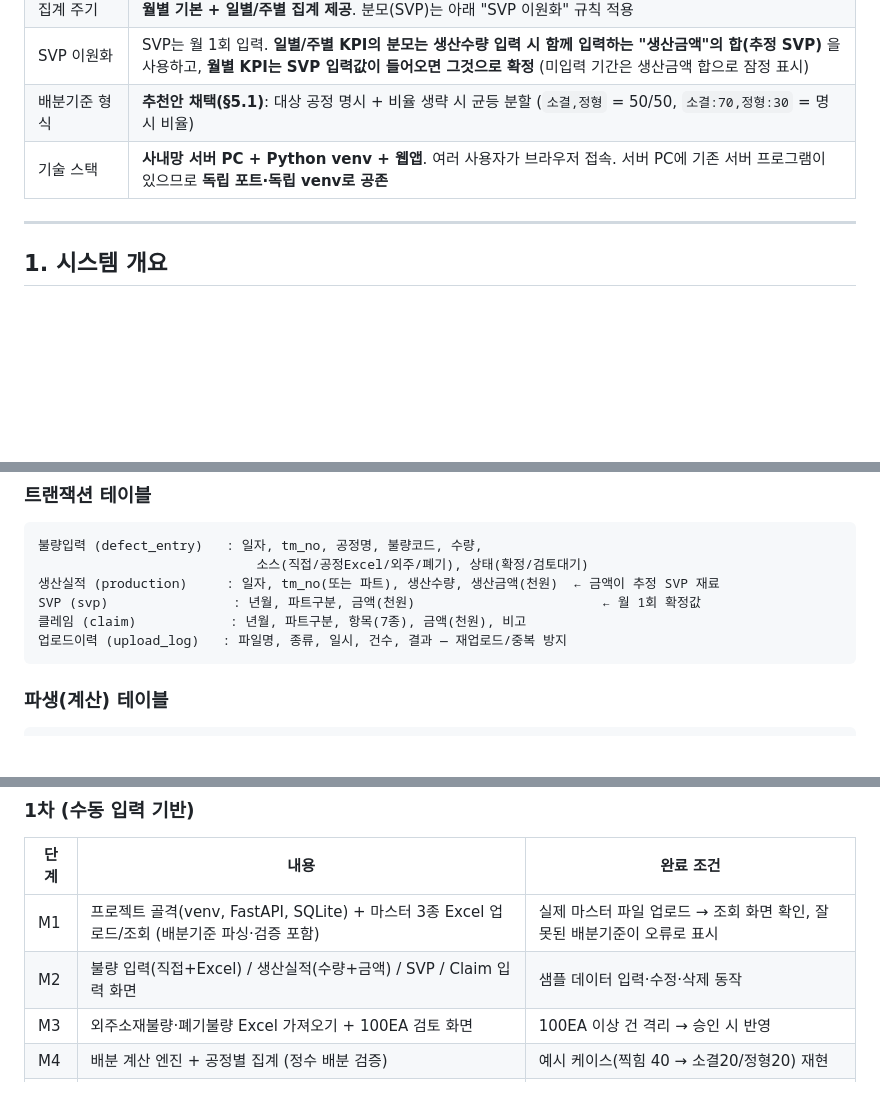
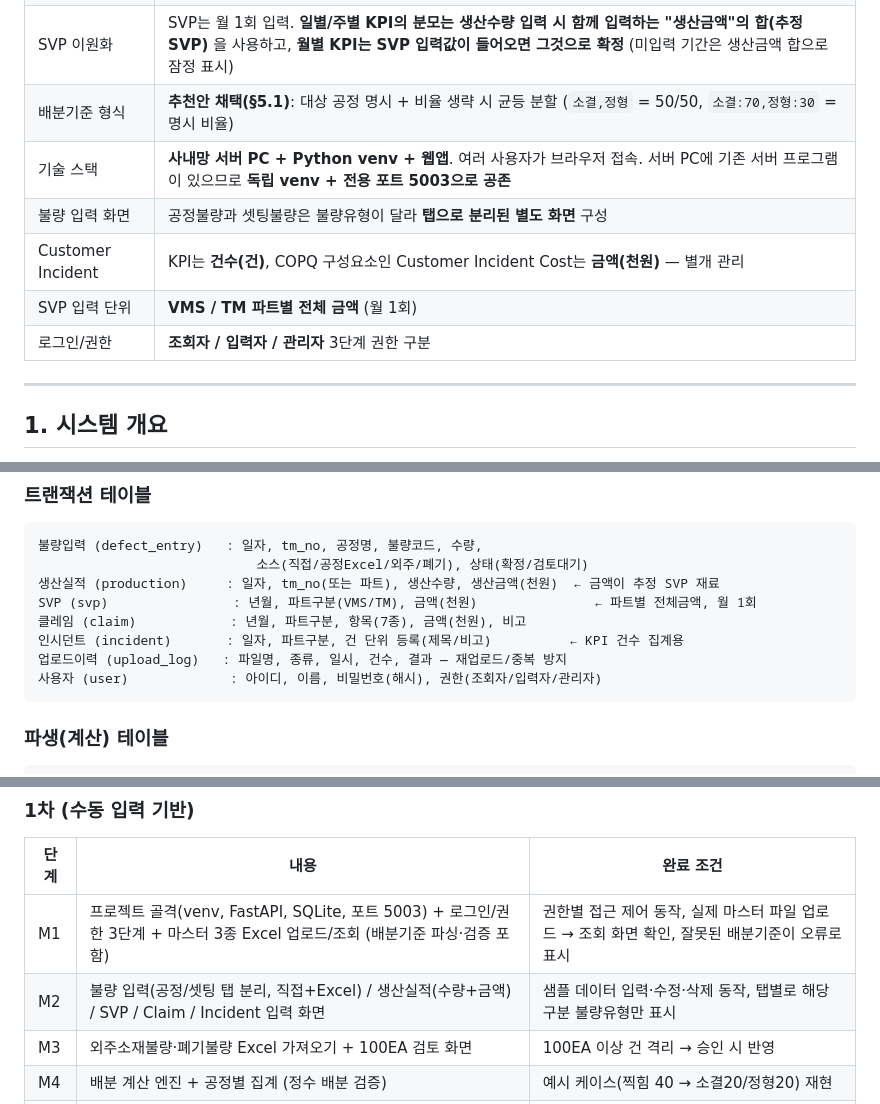
Before and after one commit to johnsonelectricoperations-ux/Quality_Management, a Markdown page: plan.md, 3 parts joined by grey strips. GitHub-like rendering; blank space fills up the shorter version.

````diff
--- a/plan.md
+++ b/plan.md
@@ -14,7 +14,11 @@
 | 집계 주기 | **월별 기본 + 일별/주별 집계 제공**. 분모(SVP)는 아래 "SVP 이원화" 규칙 적용 |
 | SVP 이원화 | SVP는 월 1회 입력. **일별/주별 KPI의 분모는 생산수량 입력 시 함께 입력하는 "생산금액"의 합(추정 SVP)** 을 사용하고, **월별 KPI는 SVP 입력값이 들어오면 그것으로 확정** (미입력 기간은 생산금액 합으로 잠정 표시) |
 | 배분기준 형식 | **추천안 채택(§5.1)**: 대상 공정 명시 + 비율 생략 시 균등 분할 (`소결,정형` = 50/50, `소결:70,정형:30` = 명시 비율) |
-| 기술 스택 | **사내망 서버 PC + Python venv + 웹앱**. 여러 사용자가 브라우저 접속. 서버 PC에 기존 서버 프로그램이 있으므로 **독립 포트·독립 venv로 공존** |
+| 기술 스택 | **사내망 서버 PC + Python venv + 웹앱**. 여러 사용자가 브라우저 접속. 서버 PC에 기존 서버 프로그램이 있으므로 **독립 venv + 전용 포트 5003으로 공존** |
+| 불량 입력 화면 | 공정불량과 셋팅불량은 불량유형이 달라 **탭으로 분리된 별도 화면** 구성 |
+| Customer Incident | KPI는 **건수(건)**, COPQ 구성요소인 Customer Incident Cost는 **금액(천원)** — 별개 관리 |
+| SVP 입력 단위 | **VMS / TM 파트별 전체 금액** (월 1회) |
+| 로그인/권한 | **조회자 / 입력자 / 관리자** 3단계 권한 구분 |
 
 ---
 
@@ -87,9 +91,11 @@
 불량입력 (defect_entry)   : 일자, tm_no, 공정명, 불량코드, 수량,
                             소스(직접/공정Excel/외주/폐기), 상태(확정/검토대기)
 생산실적 (production)     : 일자, tm_no(또는 파트), 생산수량, 생산금액(천원)  ← 금액이 추정 SVP 재료
-SVP (svp)                : 년월, 파트구분, 금액(천원)                        ← 월 1회 확정값
+SVP (svp)                : 년월, 파트구분(VMS/TM), 금액(천원)               ← 파트별 전체금액, 월 1회
 클레임 (claim)            : 년월, 파트구분, 항목(7종), 금액(천원), 비고
+인시던트 (incident)       : 일자, 파트구분, 건 단위 등록(제목/비고)          ← KPI 건수 집계용
 업로드이력 (upload_log)   : 파일명, 종류, 일시, 건수, 결과 — 재업로드/중복 방지
+사용자 (user)             : 아이디, 이름, 비밀번호(해시), 권한(조회자/입력자/관리자)
 ```
 
 ### 파생(계산) 테이블
@@ -204,8 +225,8 @@ Customer Incident = 건수 집계 (⚠ 추정 — §8 참조)
 ### 1차 (수동 입력 기반)
 | 단계 | 내용 | 완료 조건 |
 |---|---|---|
-| M1 | 프로젝트 골격(venv, FastAPI, SQLite) + 마스터 3종 Excel 업로드/조회 (배분기준 파싱·검증 포함) | 실제 마스터 파일 업로드 → 조회 화면 확인, 잘못된 배분기준이 오류로 표시 |
-| M2 | 불량 입력(직접+Excel) / 생산실적(수량+금액) / SVP / Claim 입력 화면 | 샘플 데이터 입력·수정·삭제 동작 |
+| M1 | 프로젝트 골격(venv, FastAPI, SQLite, 포트 5003) + 로그인/권한 3단계 + 마스터 3종 Excel 업로드/조회 (배분기준 파싱·검증 포함) | 권한별 접근 제어 동작, 실제 마스터 파일 업로드 → 조회 화면 확인, 잘못된 배분기준이 오류로 표시 |
+| M2 | 불량 입력(공정/셋팅 탭 분리, 직접+Excel) / 생산실적(수량+금액) / SVP / Claim / Incident 입력 화면 | 샘플 데이터 입력·수정·삭제 동작, 탭별로 해당 구분 불량유형만 표시 |
 | M3 | 외주소재불량·폐기불량 Excel 가져오기 + 100EA 검토 화면 | 100EA 이상 건 격리 → 승인 시 반영 |
 | M4 | 배분 계산 엔진 + 공정별 집계 (정수 배분 검증) | 예시 케이스(찍힘 40 → 소결20/정형20) 재현 |
 | M5 | KPI 집계(일/주/월, 분모 이원화) + 대시보드 (통합/VMS/TM) | 7개 KPI가 수기 검산과 일치, 추정/확정 분모 전환 동작 |
````
Also changed, not shown: other parts of plan.md (+27 -14 lines).
